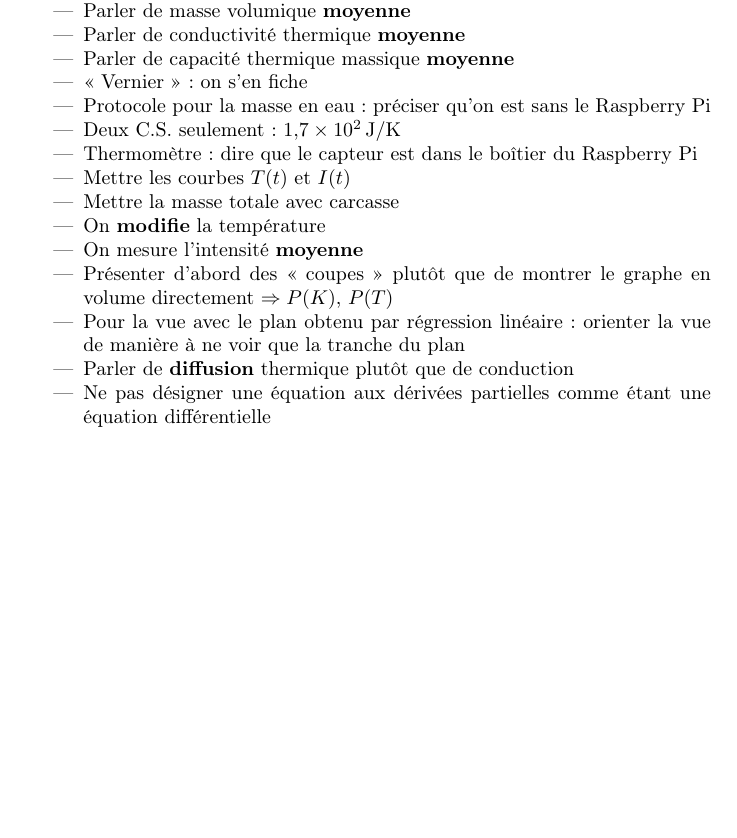
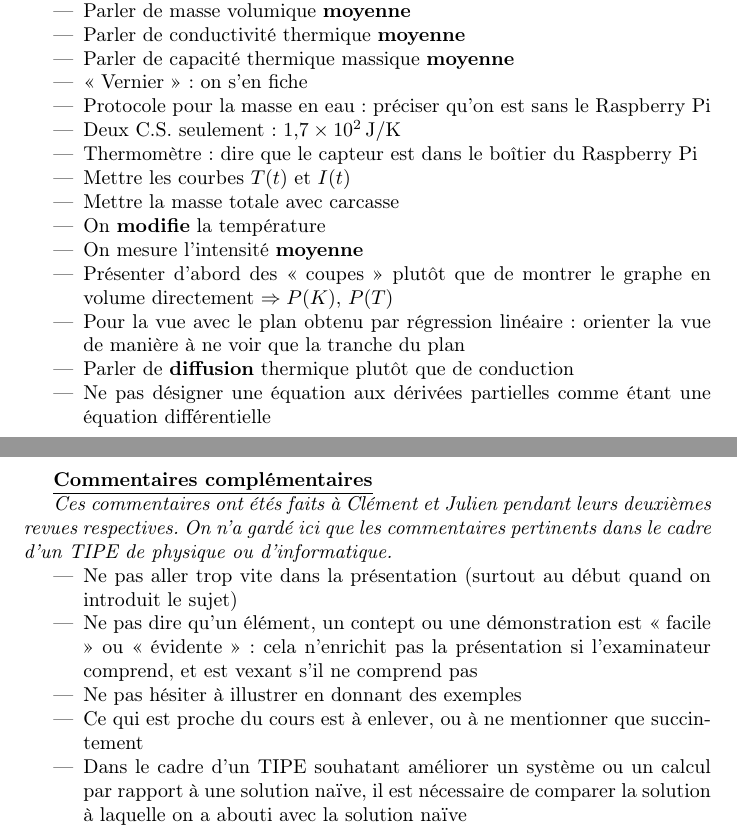
Before and after one commit to Firefnix/data-center, a LaTeX document (presentation/revue-2/Revue-2-commentaires.tex): part of the page before the commit and two parts of pages 1 and 2 of 2 after it, the two joined at a grey line, cut so that both start at the same text, the shorter picture padded with empty space. Compiled offline with pdfLaTeX.

Commit message:
Commentaires complémentaire
Commentaires complémentaires issus des revues 2 de TIPE des 5/2 Clément
et Julien

```diff
--- a/presentation/revue-2/Revue-2-commentaires.tex
+++ b/presentation/revue-2/Revue-2-commentaires.tex
@@ -44,4 +44,18 @@
     \item Ne pas désigner une équation aux dérivées partielles comme étant une équation différentielle
 \end{itemize}
 
+\newpage{}
+
+\underline{\textbf{Commentaires complémentaires}}
+
+\textit{Ces commentaires ont étés faits à Clément et Julien pendant leurs deuxièmes revues respectives. On n'a gardé ici que les commentaires pertinents dans le cadre d'un TIPE de physique ou d'informatique.}
+
+\begin{itemize}
+    \item Ne pas aller trop vite dans la présentation (surtout au début quand on introduit le sujet)
+    \item Ne pas dire qu'un élément, un contept ou une démonstration est « facile » ou « évidente » : cela n'enrichit pas la présentation si l'examinateur comprend, et est vexant s'il ne comprend pas
+    \item Ne pas hésiter à illustrer en donnant des exemples
+    \item Ce qui est proche du cours est à enlever, ou à ne mentionner que succintement
+    \item Dans le cadre d'un TIPE souhatant améliorer un système ou un calcul par rapport à une solution naïve, il est nécessaire de comparer la solution à laquelle on a abouti avec la solution naïve
+\end{itemize}
+
 \end{document}
```
Also changed, not shown: presentation/revue-2/Revue-2-commentaires.pdf.
